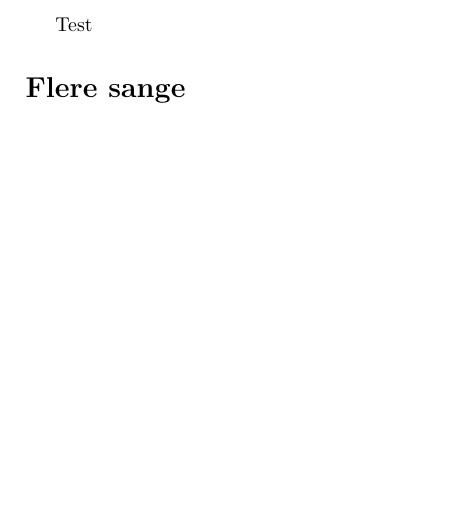
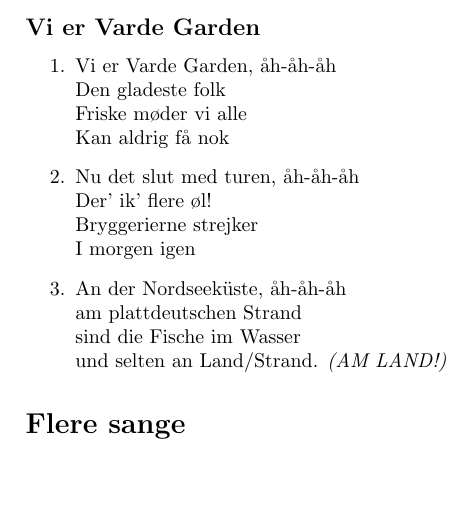
Before and after one commit to nicolairathjen/gardersange, a LaTeX document (sange.tex, which reads sange/vi-er-varde-garden.tex): part of page 2 of 2, cut at the place of the change. Compiled offline with pdfLaTeX.

Commit message:
Tilføj Vi er Varde Garden

```diff
--- a/sange/vi-er-varde-garden.tex
+++ b/sange/vi-er-varde-garden.tex
@@ -1 +1,15 @@
-Test
+\subsection*{Vi er Varde Garden}
+\begin{enumerate}
+\item Vi er Varde Garden, åh-åh-åh\\
+  Den gladeste folk\\
+  Friske møder vi alle\\
+  Kan aldrig få nok
+\item Nu det slut med turen, åh-åh-åh\\
+  Der' ik' flere øl!\\
+  Bryggerierne strejker\\
+  I morgen igen
+\item An der Nordseeküste, åh-åh-åh\\
+  am plattdeutschen Strand\\
+  sind die Fische im Wasser\\
+  und selten an Land/Strand. \textit{(AM LAND!)}
+\end{enumerate}
```
